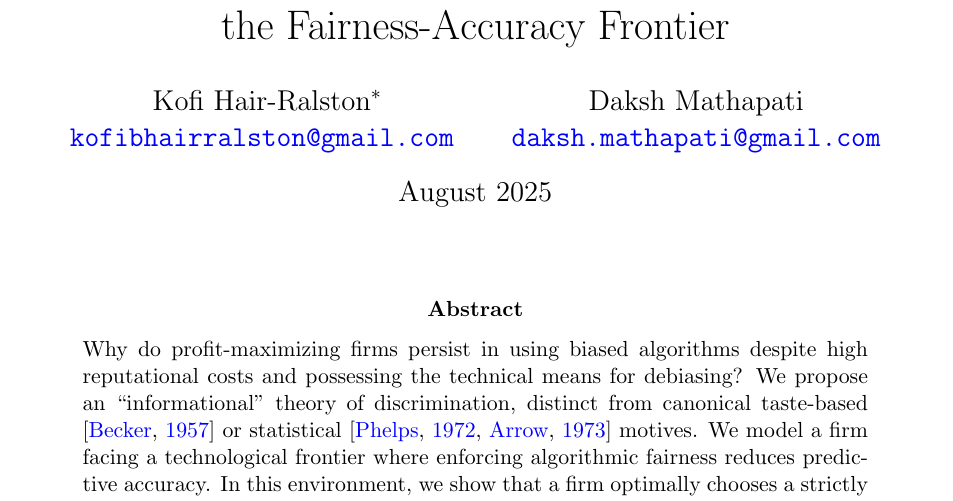
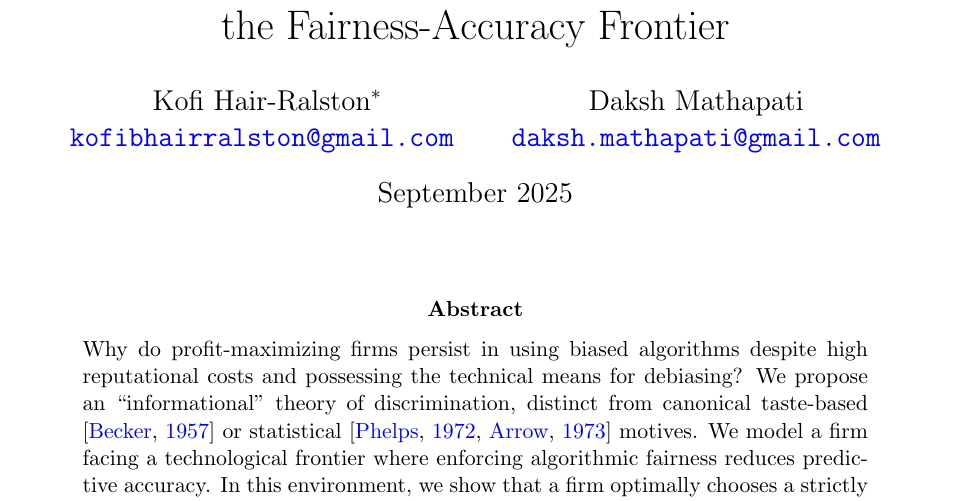
Before and after one commit to kofi-bhr/price-of-precision, a LaTeX paper (01_full-paper/main.tex): part of page 1 of 22, cut so that both start at the same text. Compiled offline with pdfLaTeX.

Commit message:
august -> september

```diff
--- a/01_full-paper/main.tex
+++ b/01_full-paper/main.tex
@@ -48,7 +48,7 @@
 
 % --- DOCUMENT METADATA ---
 \title{The Price of Precision: A Model of Optimal Bias on the Fairness-Accuracy Frontier}
-\date{August 2025}
+\date{September 2025}
 
 \author{
     Kofi Hair-Ralston\thanks{We thank David Weinstein, Alex Imas, and Aislinn Bohren for their invaluable feedback. We are especially grateful to Elliot Lipnowski and Peter Hull for feedback that significantly shaped the direction of this project.All remaining errors are our own.}\\
```
Also changed, not shown: 01_full-paper/main.pdf.
